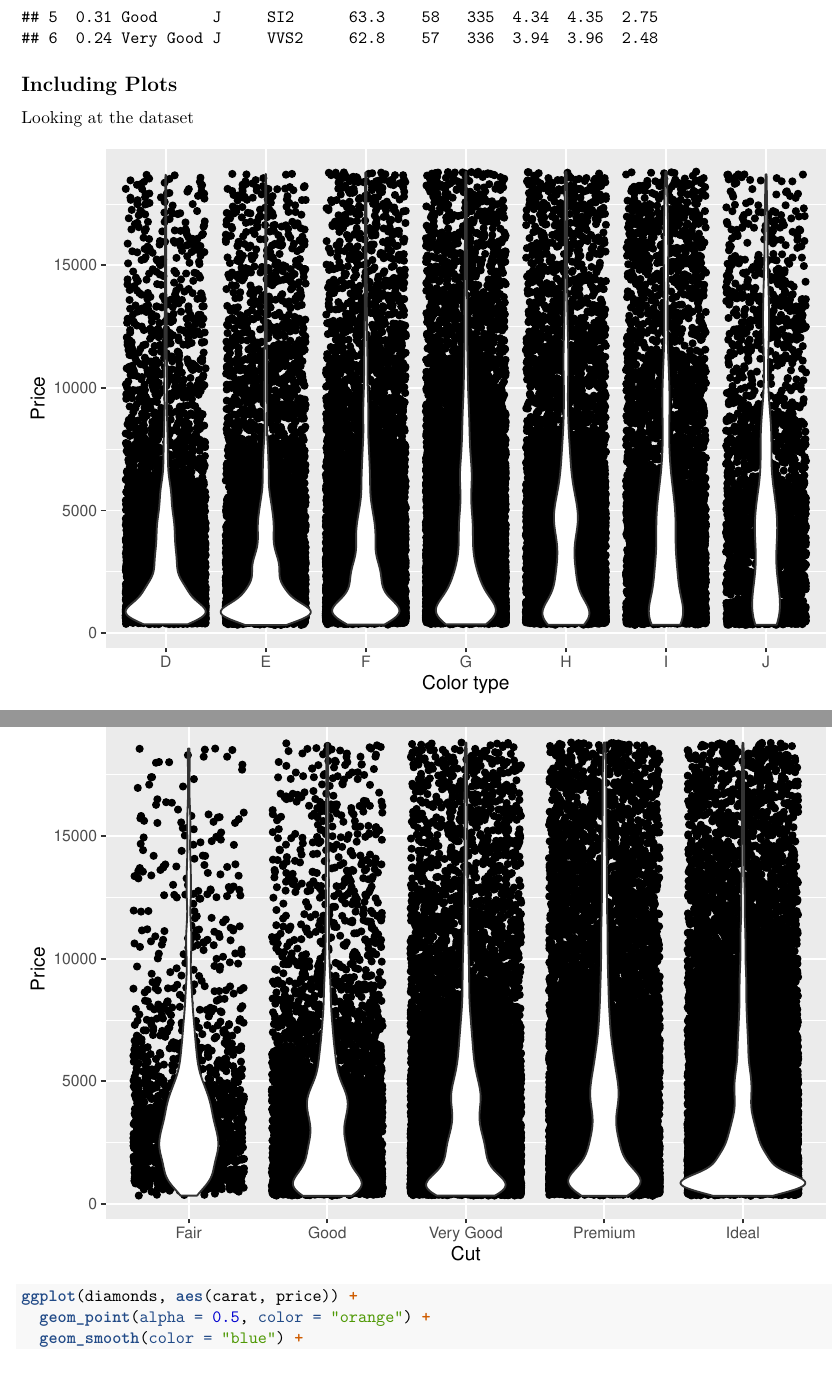
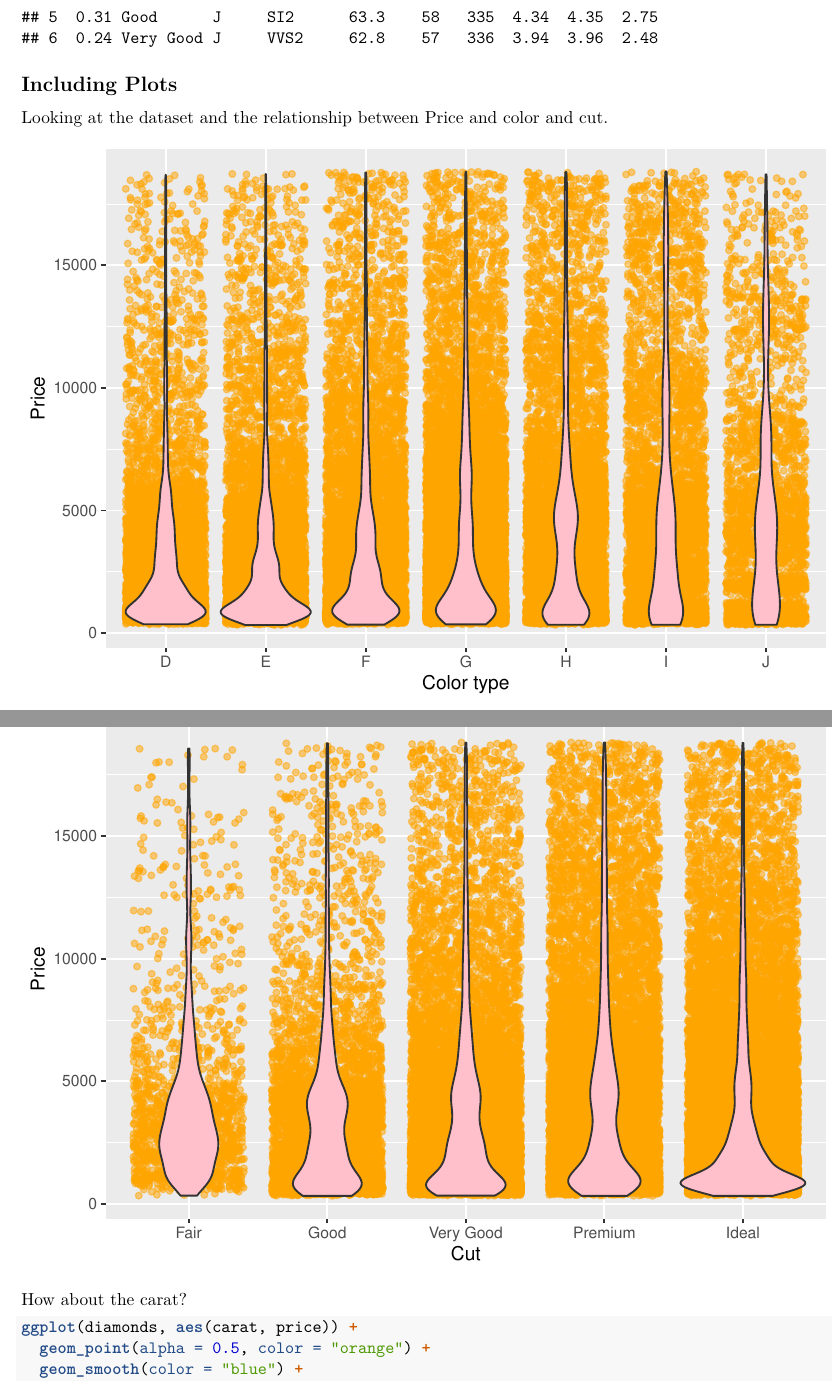
Before and after one commit to DuongVu39/Diamond_price_prediction, an R Markdown document (src/data_wrangling.Rmd): two parts of pages 2 and 3 of 5, joined at a grey line, cut so that both start at the same text. Rendered offline with R 4.5, knitr and Pandoc, then LaTeX, with nearby package versions; code that draws random numbers runs with fixed seeds of ours.

Commit message:
Exporting the pdf file for initial data wrangling

````diff
--- a/src/data_wrangling.Rmd
+++ b/src/data_wrangling.Rmd
@@ -30,19 +30,21 @@ head(diamonds)
 
 ## Including Plots
 
-Looking at the dataset
+Looking at the dataset and the relationship between Price and color and cut.
 
 ```{r pressure, echo=FALSE}
 ggplot(diamonds, aes(color, price)) +
-  geom_jitter() +
-  geom_violin() +
+  geom_jitter(alpha = 0.5,color = "Orange") +
+  geom_violin(fill = "pink") +
   labs(x = "Color type", y = "Price")
 
 ggplot(diamonds, aes(cut, price)) +
-  geom_jitter() +
-  geom_violin() +
+  geom_jitter(alpha = 0.5,color = "Orange") +
+  geom_violin(fill = "pink") +
   labs(x = "Cut", y = "Price")
 ```
+
+How about the carat?
 
 ```{r}
 ggplot(diamonds, aes(carat, price)) +
````
Also changed, not shown: 1 other file.
